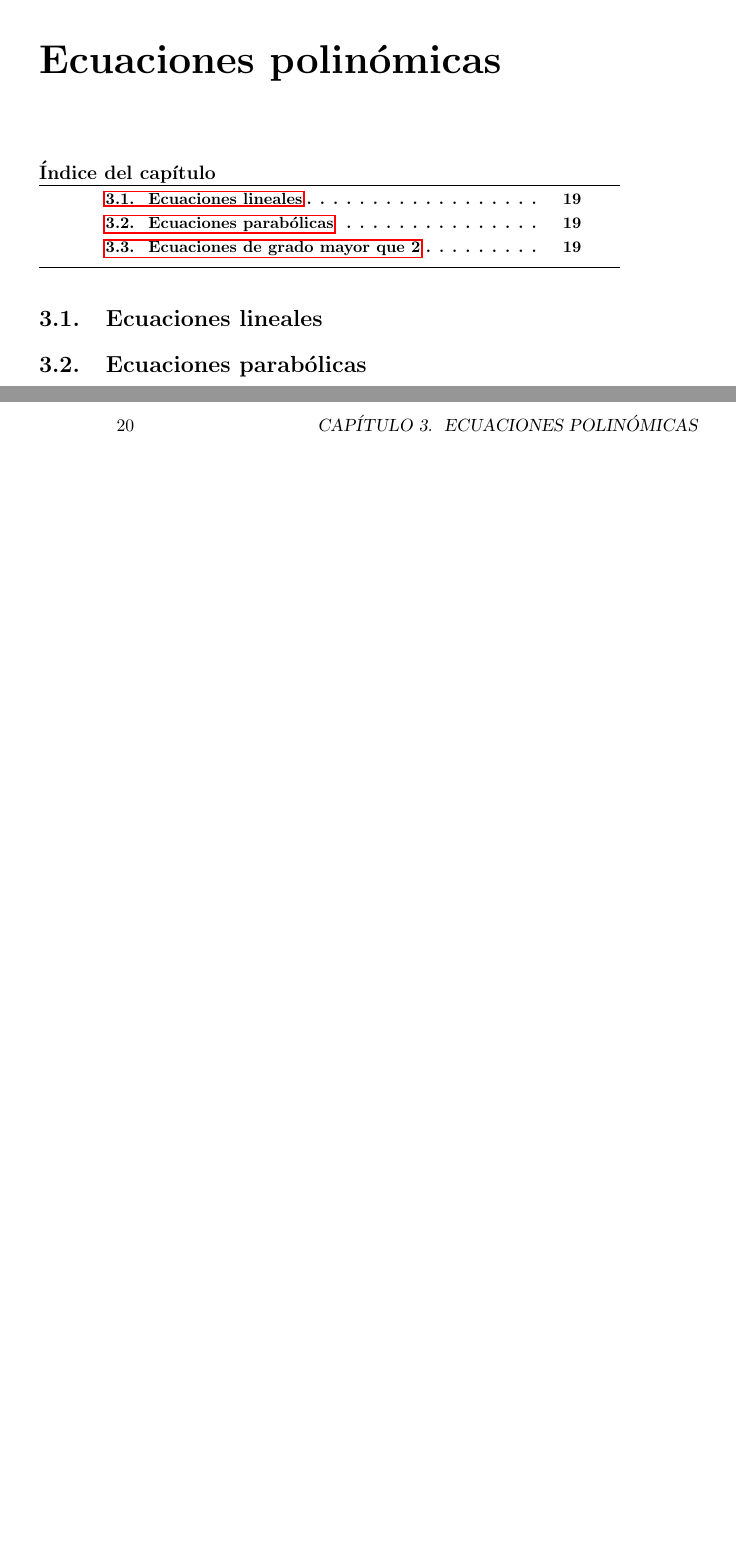
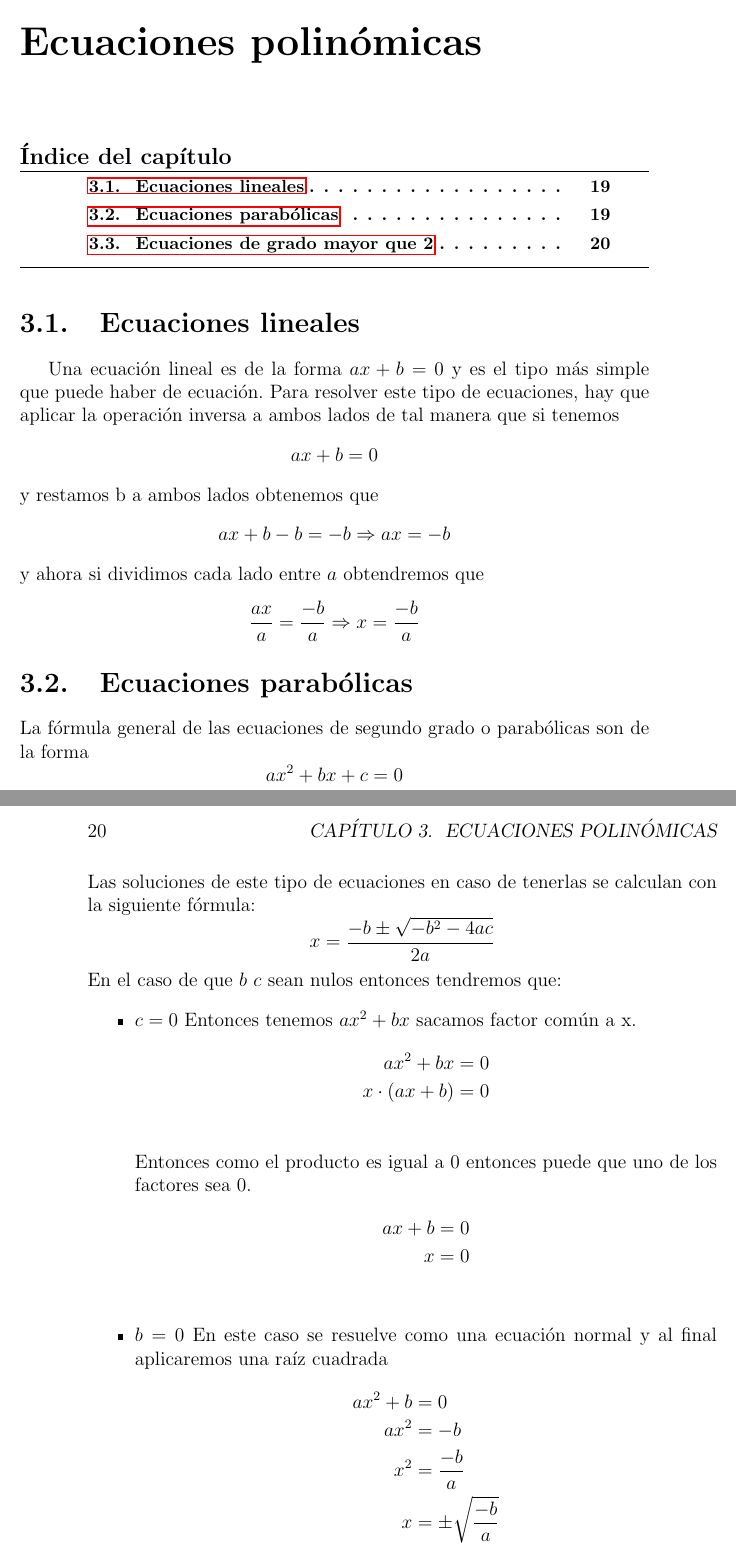
Before and after one commit to PedroAngelFM/apuntes-particulares, a LaTeX book (Teoría bachillerato/teo_bach.tex, which reads Teoría bachillerato/Repaso.tex): two parts of pages 19 and 20 of 65, joined at a grey line, cut so that both start at the same text, the shorter picture padded with empty space. Compiled offline with pdfLaTeX.

Commit message:
Ecuaciones polinómicas terminado

```diff
--- a/Teoría bachillerato/Repaso.tex
+++ b/Teoría bachillerato/Repaso.tex
@@ -204,4 +204,37 @@ Podemos definir una ecuación exponencial como aquella que tiene la incógnita d
 \minitoc
 
 \section{Ecuaciones lineales}
+Una ecuación lineal es de la forma $ax+b=0$ y es el tipo más simple que puede haber de ecuación. Para resolver este tipo de ecuaciones, hay que aplicar la operación inversa a ambos lados de tal manera que si tenemos $$ax+b=0$$ y restamos b a ambos lados obtenemos que
+$$ax+b-b=-b \Rightarrow ax=-b$$ y ahora si dividimos cada lado entre $a$ obtendremos que $$\dfrac{ax}{a}=\dfrac{-b}{a} \Rightarrow x=\dfrac{-b}{a}$$
+
 \section{Ecuaciones parabólicas}
+\noindent
+La fórmula general de las ecuaciones de segundo grado o parabólicas son de la forma
+\begin{equation*}
+ax^2+bx+c=0
+\end{equation*}
+\noindent
+Las soluciones de este tipo de ecuaciones en caso de tenerlas se calculan con la siguiente fórmula:
+\begin{equation*}
+x=\dfrac{-b\pm \sqrt{-b^2-4ac}}{2a}
+\end{equation*}
+\noindent
+En el caso de que $b$  $c$ sean nulos entonces tendremos que:
+\begin{itemize}
+\item $c=0$ Entonces tenemos $ax^2+bx$ sacamos factor común a x.
+\begin{align*}
+ax^2+bx&=0\\
+x\cdot(ax+b)&=0\\
+\end{align*}
+Entonces como el producto es igual a 0 entonces puede que uno de los factores sea 0.
+\begin{align*}
+ax+b&=0\\
+x&=0\\
+\end{align*}
+\item $b=0$ En este caso se resuelve como una ecuación normal y al final aplicaremos una raíz cuadrada
+\begin{align*}
+ax^2+b&=0\\
+ax^2&=-b\\
+x^2&=\dfrac{-b}{a}\\
+x&=\pm \sqrt{\dfrac{-b}{a}}
+\end{align*}
--- a/Teoría bachillerato/teo_bach.tex
+++ b/Teoría bachillerato/teo_bach.tex
@@ -1,4 +1,4 @@
-\documentclass[11pt,a4paper]{book}
+\documentclass[12pt,a4paper]{book}
 
 \usepackage{fancyhdr}
 \usepackage{amssymb}
```
Also changed, not shown: Teoría bachillerato/teo_bach.pdf, Teoría bachillerato/Repaso.tex (4 more changed lines), 11 other files.
